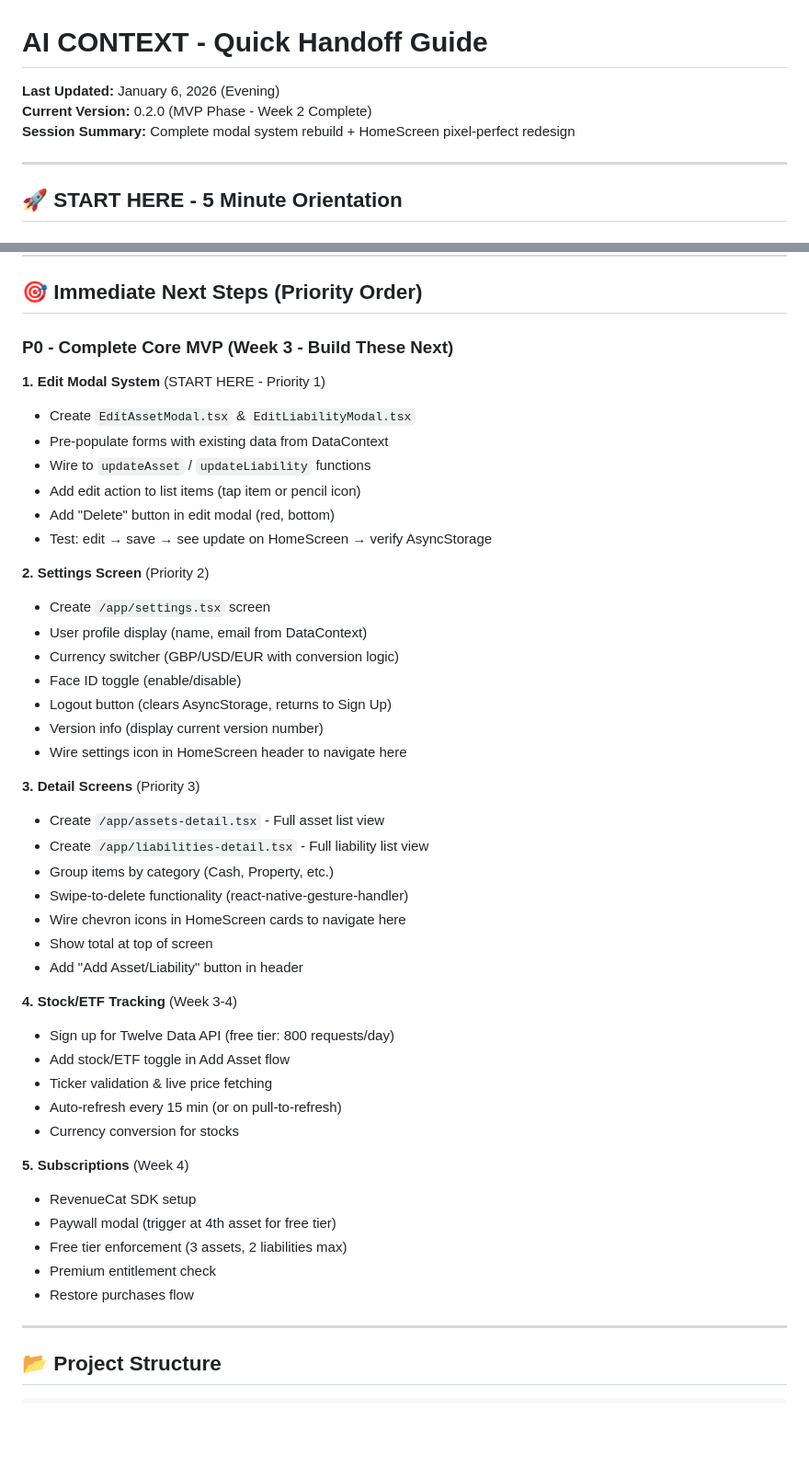
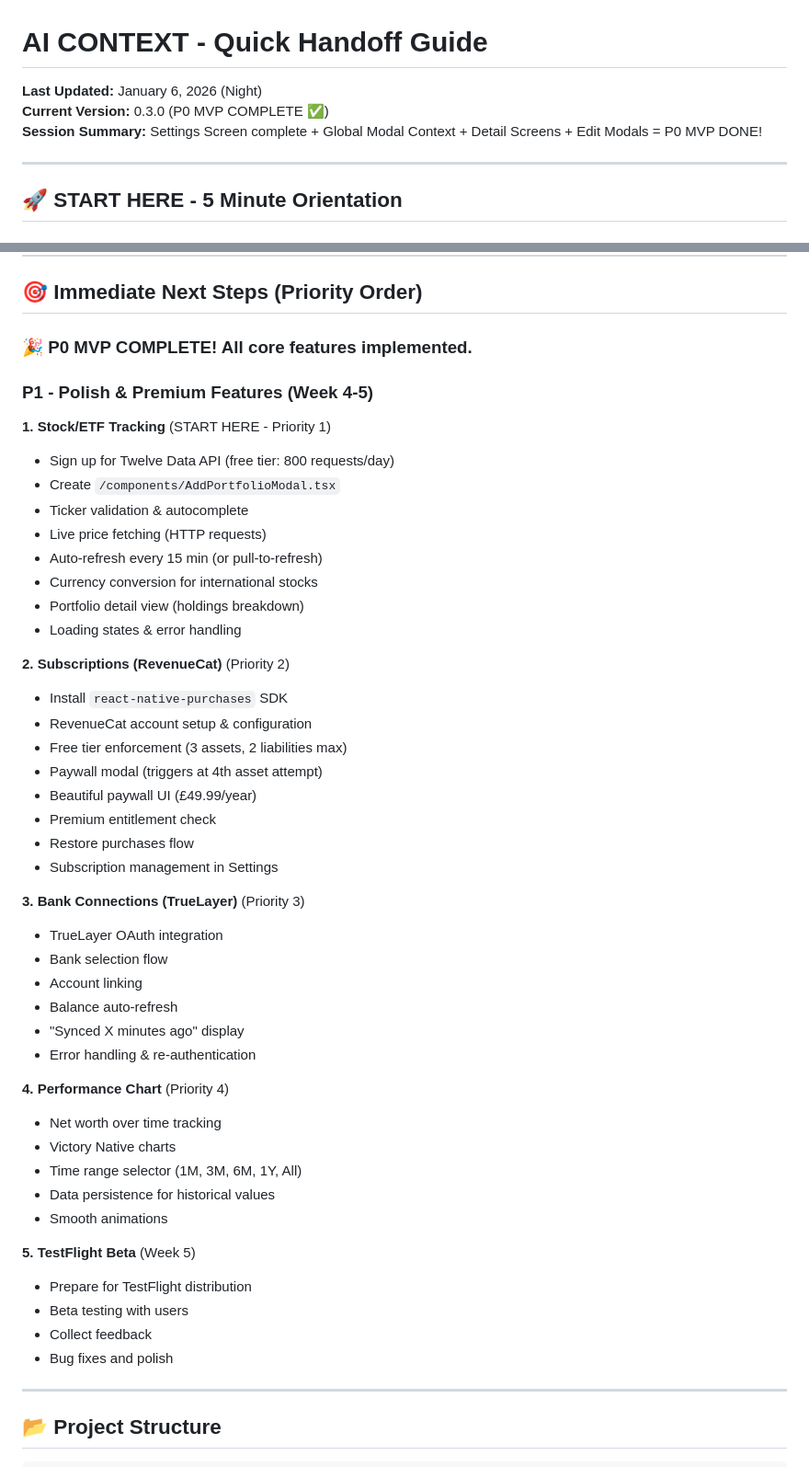
Before and after one commit to lozynskyidv/regent, a Markdown page: AI_CONTEXT.md, 2 parts joined by grey strips. Shown at 92% size. GitHub-like rendering; blank space fills up the shorter version.

```diff
--- a/AI_CONTEXT.md
+++ b/AI_CONTEXT.md
@@ -1,8 +1,8 @@
 # AI CONTEXT - Quick Handoff Guide
 
-**Last Updated:** January 6, 2026 (Evening)
-**Current Version:** 0.2.0 (MVP Phase - Week 2 Complete)
-**Session Summary:** Complete modal system rebuild + HomeScreen pixel-perfect redesign
+**Last Updated:** January 6, 2026 (Night)
+**Current Version:** 0.3.0 (P0 MVP COMPLETE ✅)
+**Session Summary:** Settings Screen complete + Global Modal Context + Detail Screens + Edit Modals = P0 MVP DONE!
 
 ---
 
@@ -182,47 +182,50 @@ npx expo start --clear
 
 ## 🎯 Immediate Next Steps (Priority Order)
 
-### P0 - Complete Core MVP (Week 3 - Build These Next)
+### 🎉 P0 MVP COMPLETE! All core features implemented.
 
-**1. Edit Modal System** (START HERE - Priority 1)
-- Create `EditAssetModal.tsx` & `EditLiabilityModal.tsx`
-- Pre-populate forms with existing data from DataContext
-- Wire to `updateAsset` / `updateLiability` functions
-- Add edit action to list items (tap item or pencil icon)
-- Add "Delete" button in edit modal (red, bottom)
-- Test: edit → save → see update on HomeScreen → verify AsyncStorage
+### P1 - Polish & Premium Features (Week 4-5)
 
-**2. Settings Screen** (Priority 2)
-- Create `/app/settings.tsx` screen
-- User profile display (name, email from DataContext)
-- Currency switcher (GBP/USD/EUR with conversion logic)
-- Face ID toggle (enable/disable)
-- Logout button (clears AsyncStorage, returns to Sign Up)
-- Version info (display current version number)
-- Wire settings icon in HomeScreen header to navigate here
+**1. Stock/ETF Tracking** (START HERE - Priority 1)
+- Sign up for Twelve Data API (free tier: 800 requests/day)
+- Create `/components/AddPortfolioModal.tsx`
+- Ticker validation & autocomplete
+- Live price fetching (HTTP requests)
+- Auto-refresh every 15 min (or pull-to-refresh)
+- Currency conversion for international stocks
+- Portfolio detail view (holdings breakdown)
+- Loading states & error handling
 
-**3. Detail Screens** (Priority 3)
-- Create `/app/assets-detail.tsx` - Full asset list view
-- Create `/app/liabilities-detail.tsx` - Full liability list view
-- Group items by category (Cash, Property, etc.)
-- Swipe-to-delete functionality (react-native-gesture-handler)
-- Wire chevron icons in HomeScreen cards to navigate here
-- Show total at top of screen
-- Add "Add Asset/Liability" button in header
-
-**4. Stock/ETF Tracking** (Week 3-4)
-- Sign up for Twelve Data API (free tier: 800 requests/day)
-- Add stock/ETF toggle in Add Asset flow
-- Ticker validation & live price fetching
-- Auto-refresh every 15 min (or on pull-to-refresh)
-- Currency conversion for stocks
-
-**5. Subscriptions** (Week 4)
-- RevenueCat SDK setup
-- Paywall modal (trigger at 4th asset for free tier)
+**2. Subscriptions (RevenueCat)** (Priority 2)
+- Install `react-native-purchases` SDK
+- RevenueCat account setup & configuration
 - Free tier enforcement (3 assets, 2 liabilities max)
+- Paywall modal (triggers at 4th asset attempt)
+- Beautiful paywall UI (£49.99/year)
 - Premium entitlement check
 - Restore purchases flow
+- Subscription management in Settings
+
+**3. Bank Connections (TrueLayer)** (Priority 3)
+- TrueLayer OAuth integration
+- Bank selection flow
+- Account linking
+- Balance auto-refresh
+- "Synced X minutes ago" display
+- Error handling & re-authentication
+
+**4. Performance Chart** (Priority 4)
+- Net worth over time tracking
+- Victory Native charts
+- Time range selector (1M, 3M, 6M, 1Y, All)
+- Data persistence for historical values
+- Smooth animations
+
+**5. TestFlight Beta** (Week 5)
+- Prepare for TestFlight distribution
+- Beta testing with users
+- Collect feedback
+- Bug fixes and polish
 
 ---
 
```
Also changed, not shown: other parts of AI_CONTEXT.md (+3 -3 lines), CHANGELOG.md (+69 -5 lines), README.md (+30 -3 lines).
